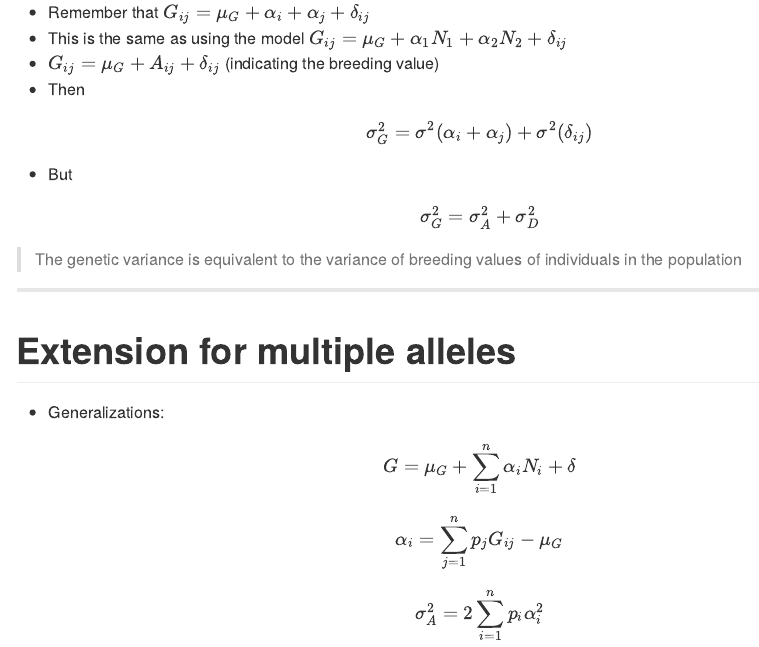
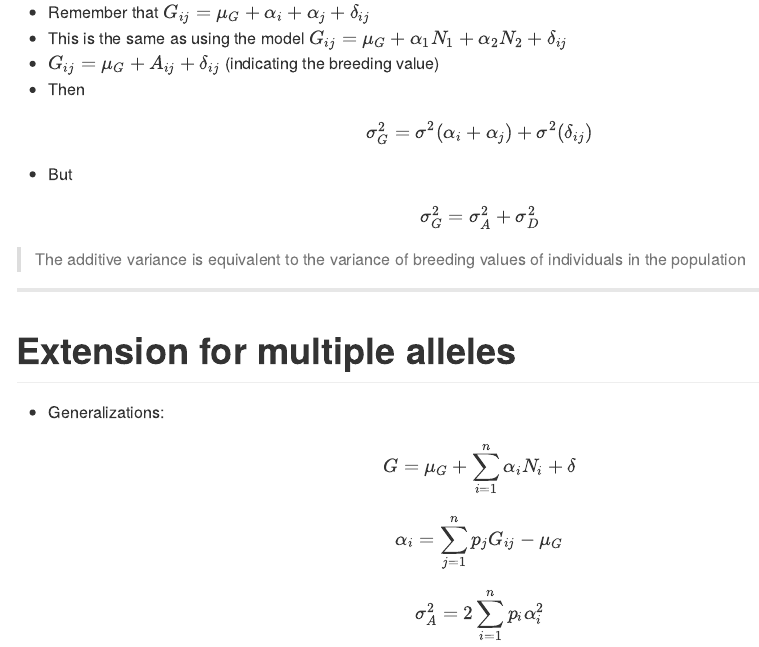
Before and after one commit to augusto-garcia/QuantGen-GenVar, an R Markdown document (index.Rmd): the page in a window 1100 px wide, from 7100 px down. The pictures show the output file index.md that the author committed with the source, drawn offline in the style of GitHub.

Commit message:
A few corrections

```diff
--- a/index.Rmd
+++ b/index.Rmd
@@ -261,7 +261,7 @@ $$\sigma^2_G=\sigma^2_A+\sigma^2_D$$
 - But
   $$\sigma^2_G=\sigma^2_A+\sigma^2_D$$
 
-> The genetic variance is equivalent to the variance of breeding
+> The additive variance is equivalent to the variance of breeding
 > values of individuals in the population
 
 ---
```
Also changed, not shown: index.html, index.md.
